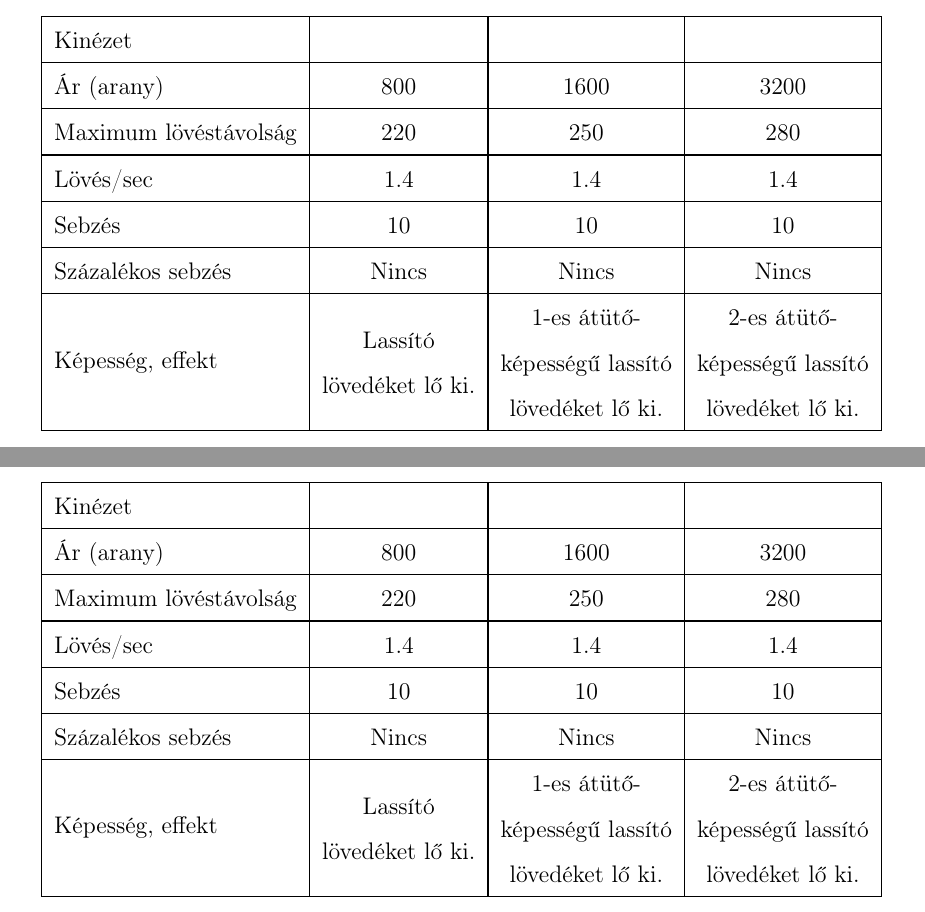
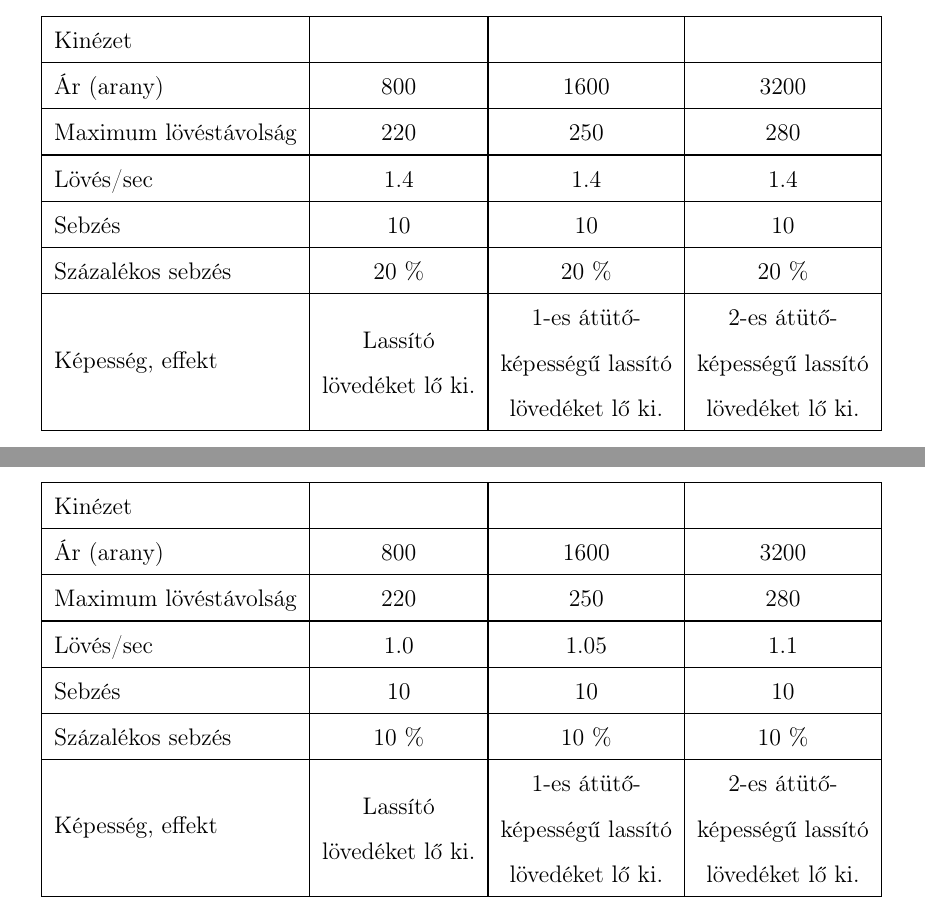
Before and after one commit to sono07/szakdolgozat-sources, a LaTeX document (report/dolgozat.tex, which reads report/fejezetek/4_sajat_jatek_fejlesztese.tex): two parts of pages 40 and 41 of 44, joined at a grey line, cut so that both start at the same text. Compiled offline with pdfLaTeX.

Commit message:
Turret feature table modified

```diff
--- a/report/fejezetek/4_sajat_jatek_fejlesztese.tex
+++ b/report/fejezetek/4_sajat_jatek_fejlesztese.tex
@@ -310,7 +310,7 @@
 				Maximum lövéstávolság & 220 & 250 & 280 \\ \hline
 				Lövés/sec & 1.4 & 1.4 & 1.4 \\ \hline
 				Sebzés & 10 & 10 & 10 \\ \hline
-				Százalékos sebzés & Nincs & Nincs & Nincs \\ \hline
+				Százalékos sebzés & 20 \% & 20 \% & 20 \% \\ \hline
 				Képesség, effekt & \begin{tabular}{@{}c@{}}Lassító \\ lövedéket lő ki.\end{tabular} & \begin{tabular}{@{}c@{}}1-es átütő- \\ képességű lassító \\ lövedéket lő ki.\end{tabular} & \begin{tabular}{@{}c@{}}2-es átütő- \\ képességű lassító \\ lövedéket lő ki.\end{tabular} \\ \hline
 			\end{tabular}
 		\end{table}
@@ -324,9 +324,9 @@
 				Kinézet &  &  &  \\ \hline
 				Ár (arany) & 800 & 1600 & 3200 \\ \hline
 				Maximum lövéstávolság & 220 & 250 & 280 \\ \hline
-				Lövés/sec & 1.4 & 1.4 & 1.4 \\ \hline
+				Lövés/sec & 1.0 & 1.05 & 1.1 \\ \hline
 				Sebzés & 10 & 10 & 10 \\ \hline
-				Százalékos sebzés & Nincs & Nincs & Nincs \\ \hline
+				Százalékos sebzés & 10 \% & 10 \% & 10 \% \\ \hline
 				Képesség, effekt & \begin{tabular}{@{}c@{}}Lassító \\ lövedéket lő ki.\end{tabular} & \begin{tabular}{@{}c@{}}1-es átütő- \\ képességű lassító \\ lövedéket lő ki.\end{tabular} & \begin{tabular}{@{}c@{}}2-es átütő- \\ képességű lassító \\ lövedéket lő ki.\end{tabular} \\ \hline
 			\end{tabular}
 		\end{table}
```
